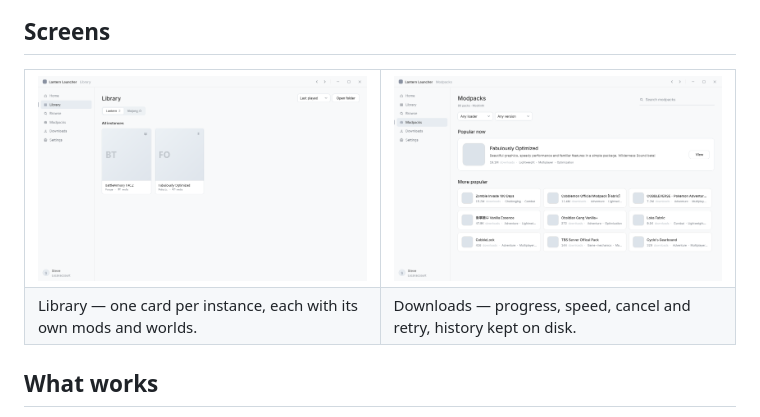
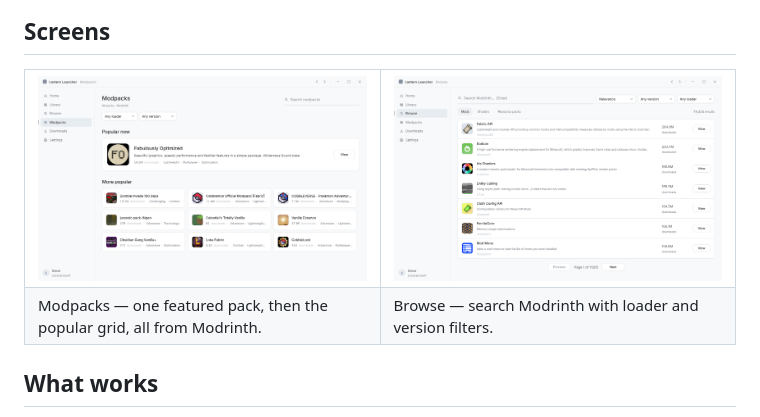
Before and after one commit to Pandall12345/Lantern-Launcher, a Markdown page: README.md, the part around the change. Drawn GitHub-style; pictures changed too: docs/browse.png (added), docs/downloads.png (deleted), docs/library.png (deleted).

Commit message:
Show Modpacks and Browse in the readme screens
Both pages rendered after every cover had loaded, so the shots show the real
grid rather than placeholder tiles.

```diff
--- a/README.md
+++ b/README.md
@@ -19,12 +19,12 @@ commits. Point it at a copy of any world you care about.
 
 <table>
   <tr>
-    <td width="50%"><img src="docs/library.png" alt="Library: instances as cards with loader and last played"></td>
-    <td width="50%"><img src="docs/downloads.png" alt="Downloads: running tasks and history"></td>
+    <td width="50%"><img src="docs/modpacks.png" alt="Modpacks: a featured pack above a grid of popular ones"></td>
+    <td width="50%"><img src="docs/browse.png" alt="Browse: Modrinth search results with loader and version filters"></td>
   </tr>
   <tr>
-    <td>Library — one card per instance, each with its own mods and worlds.</td>
-    <td>Downloads — progress, speed, cancel and retry, history kept on disk.</td>
+    <td>Modpacks — one featured pack, then the popular grid, all from Modrinth.</td>
+    <td>Browse — search Modrinth with loader and version filters.</td>
   </tr>
 </table>
 
```
